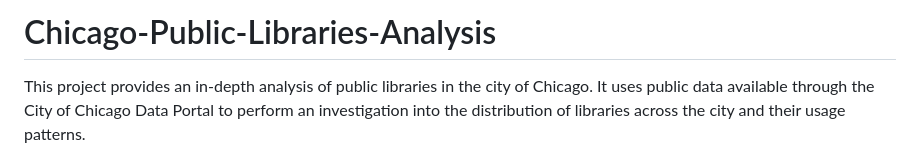
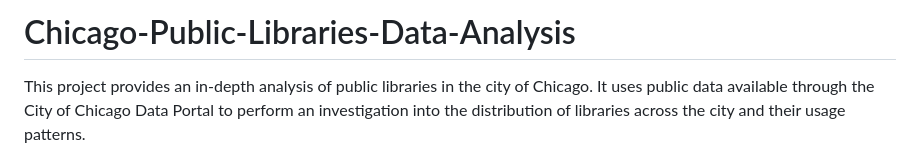
Before and after one commit to JESUSC1/Chicago-Public-Libraries-Analysis, a Markdown page: README.md, the part around the change. Rendered like a GitHub page.

```diff
--- a/README.md
+++ b/README.md
@@ -1,4 +1,4 @@
-# Chicago-Public-Libraries-Analysis
+# Chicago-Public-Libraries-Data-Analysis
 
 This project provides an in-depth analysis of public libraries in the city of Chicago. It uses public data available through the City of Chicago Data Portal to perform an investigation into the distribution of libraries across the city and their usage patterns.
 
```
